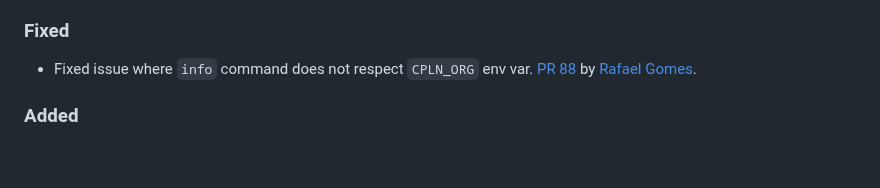
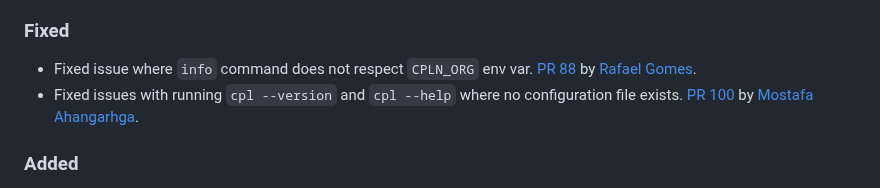
Before and after one commit to shakacode/control-plane-flow, a Markdown page: CHANGELOG.md, the part around the change. GitHub-like rendering; blank space fills up the shorter version.

Commit message:
Update changelog

```diff
--- a/CHANGELOG.md
+++ b/CHANGELOG.md
@@ -17,6 +17,7 @@ _Please add entries here for your pull requests that are not yet released._
 ### Fixed
 
 - Fixed issue where `info` command does not respect `CPLN_ORG` env var. [PR 88](https://github.com/shakacode/heroku-to-control-plane/pull/88) by [Rafael Gomes](https://github.com/rafaelgomesxyz).
+- Fixed issues with running `cpl --version` and `cpl --help` where no configuration file exists. [PR 100](https://github.com/shakacode/heroku-to-control-plane/pull/100) by [Mostafa Ahangarhga](https://github.com/ahangarha).
 
 ### Added
 
```
